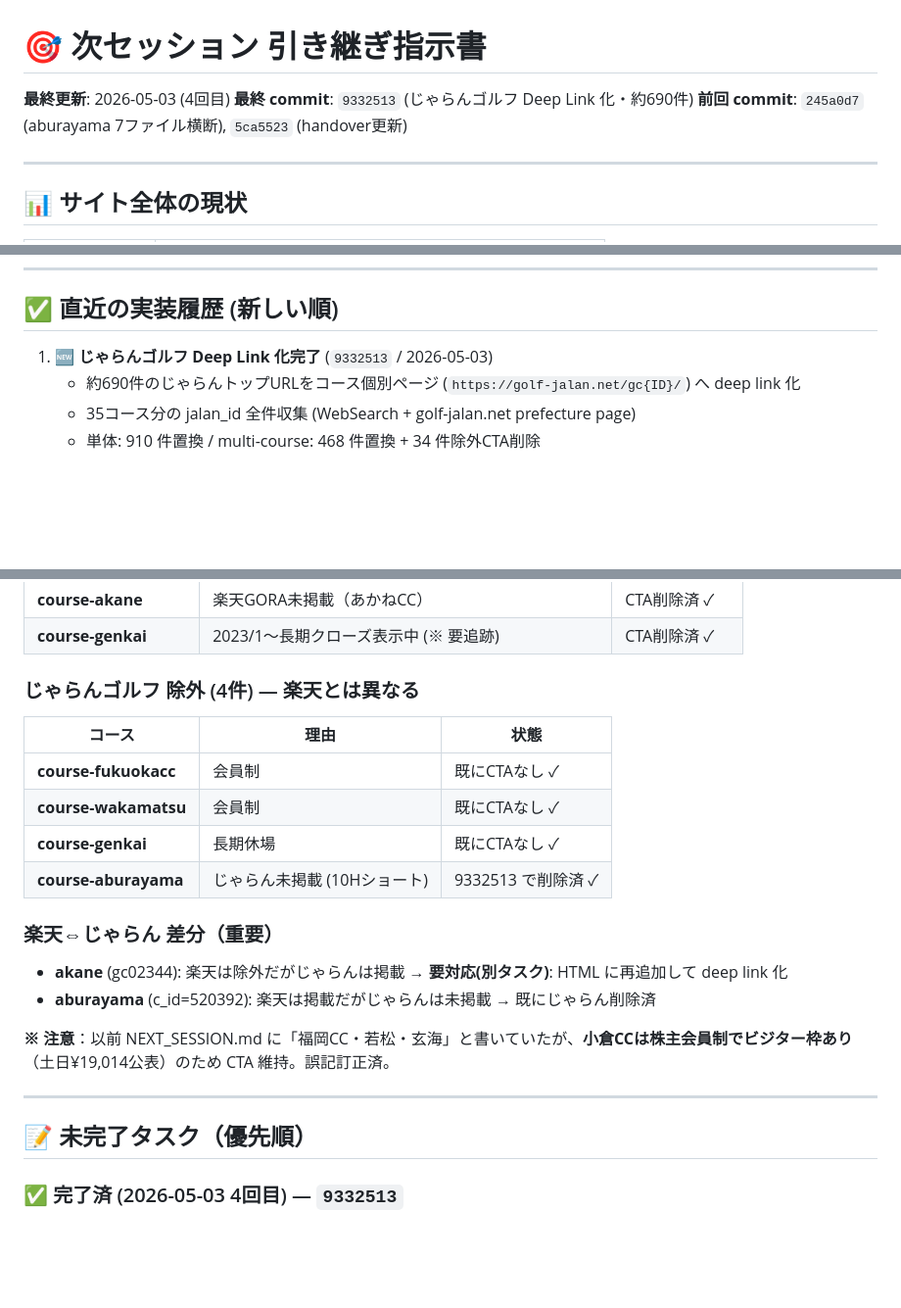
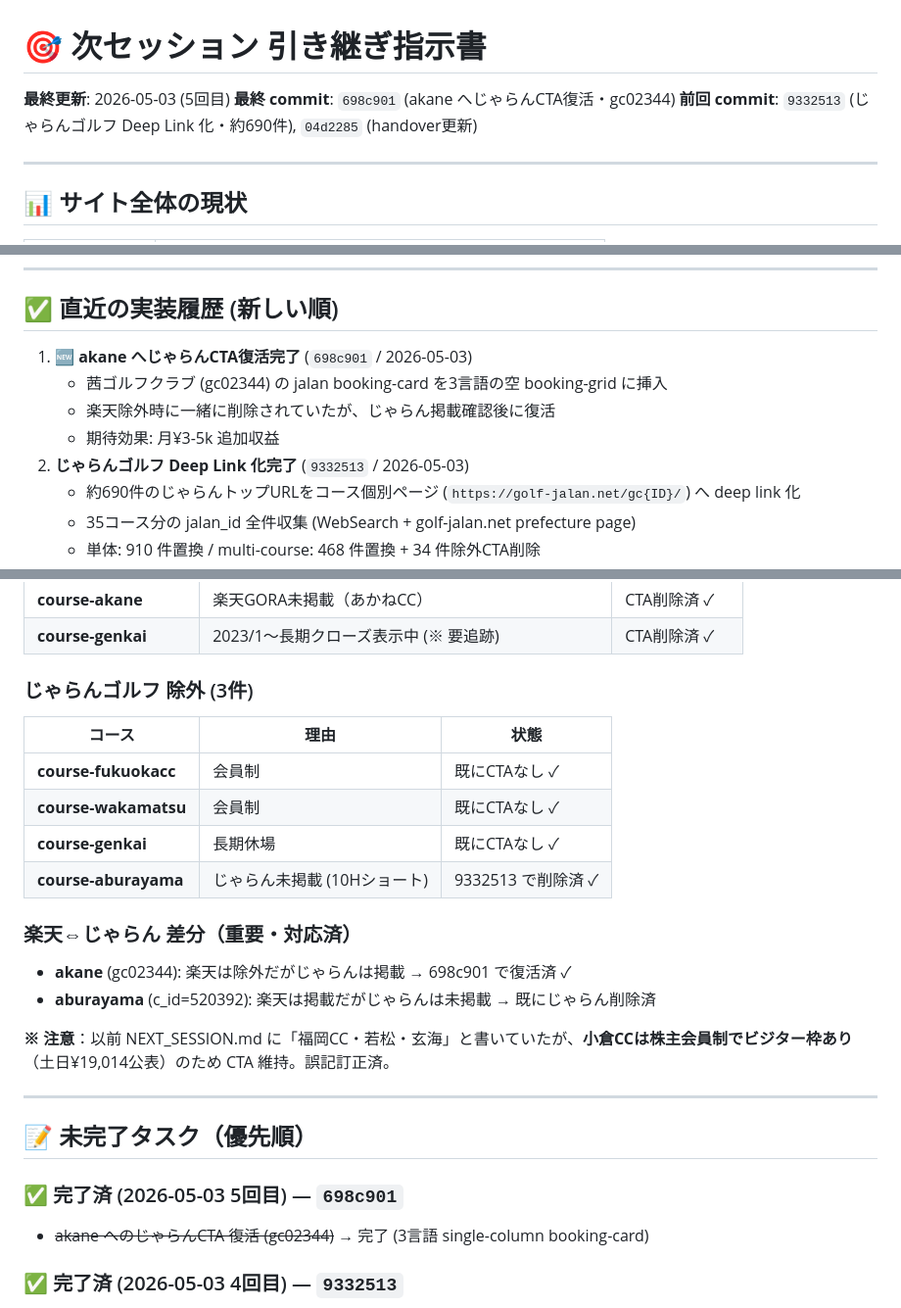
Before and after one commit to fukuokacolor-web/fukuoka-golf-guide, a Markdown page: NEXT_SESSION.md, 3 parts joined by grey strips. Shown at 98% size. Drawn GitHub-style; blank space fills up the shorter version.

Commit message:
docs: update handover - akane へじゃらんCTA復活完了 (698c901)
- 直近実装履歴 / 完了済セクション最新化
- じゃらん除外コース表から akane を削除 (3件に縮小)
- 楽天⇔じゃらん差分セクション「対応済」へ更新

Co-Authored-By: Claude Opus 4.7 <noreply@anthropic.com>

```diff
--- a/NEXT_SESSION.md
+++ b/NEXT_SESSION.md
@@ -1,8 +1,8 @@
 # 🎯 次セッション 引き継ぎ指示書
 
-**最終更新**: 2026-05-03 (4回目)
-**最終 commit**: `9332513` (じゃらんゴルフ Deep Link 化・約690件)
-**前回 commit**: `245a0d7` (aburayama 7ファイル横断), `5ca5523` (handover更新)
+**最終更新**: 2026-05-03 (5回目)
+**最終 commit**: `698c901` (akane へじゃらんCTA復活・gc02344)
+**前回 commit**: `9332513` (じゃらんゴルフ Deep Link 化・約690件), `04d2285` (handover更新)
 
 ---
 
@@ -22,7 +22,11 @@
 
 ## ✅ 直近の実装履歴 (新しい順)
 
-1. **🆕 じゃらんゴルフ Deep Link 化完了** (`9332513` / 2026-05-03)
+1. **🆕 akane へじゃらんCTA復活完了** (`698c901` / 2026-05-03)
+   - 茜ゴルフクラブ (gc02344) の jalan booking-card を3言語の空 booking-grid に挿入
+   - 楽天除外時に一緒に削除されていたが、じゃらん掲載確認後に復活
+   - 期待効果: 月¥3-5k 追加収益
+2. **じゃらんゴルフ Deep Link 化完了** (`9332513` / 2026-05-03)
    - 約690件のじゃらんトップURLをコース個別ページ (`https://golf-jalan.net/gc{ID}/`) へ deep link 化
    - 35コース分の jalan_id 全件収集 (WebSearch + golf-jalan.net prefecture page)
    - 単体: 910 件置換 / multi-course: 468 件置換 + 34 件除外CTA削除
@@ -133,7 +137,7 @@ python scripts/deeplink_multi_course_jalan.py            # 適用
 | **course-akane** | 楽天GORA未掲載（あかねCC） | CTA削除済 ✓ |
 | **course-genkai** | 2023/1〜長期クローズ表示中 (※ 要追跡) | CTA削除済 ✓ |
 
-### じゃらんゴルフ 除外 (4件) — 楽天とは異なる
+### じゃらんゴルフ 除外 (3件)
 | コース | 理由 | 状態 |
 |--------|------|------|
 | **course-fukuokacc** | 会員制 | 既にCTAなし ✓ |
@@ -141,8 +145,8 @@ python scripts/deeplink_multi_course_jalan.py            # 適用
 | **course-genkai** | 長期休場 | 既にCTAなし ✓ |
 | **course-aburayama** | じゃらん未掲載 (10Hショート) | 9332513 で削除済 ✓ |
 
-### 楽天⇔じゃらん 差分（重要）
-- **akane** (gc02344): 楽天は除外だがじゃらんは掲載 → **要対応(別タスク)**: HTML に再追加して deep link 化
+### 楽天⇔じゃらん 差分（重要・対応済）
+- **akane** (gc02344): 楽天は除外だがじゃらんは掲載 → 698c901 で復活済 ✓
 - **aburayama** (c_id=520392): 楽天は掲載だがじゃらんは未掲載 → 既にじゃらん削除済
 
 **※ 注意**：以前 NEXT_SESSION.md に「福岡CC・若松・玄海」と書いていたが、**小倉CCは株主会員制でビジター枠あり**（土日¥19,014公表）のため CTA 維持。誤記訂正済。
@@ -150,6 +154,9 @@ python scripts/deeplink_multi_course_jalan.py            # 適用
 ---
 
 ## 📝 未完了タスク（優先順）
+
+### ✅ 完了済 (2026-05-03 5回目) — `698c901`
+- ~~akane へのじゃらんCTA 復活 (gc02344)~~ → 完了 (3言語 single-column booking-card)
 
 ### ✅ 完了済 (2026-05-03 4回目) — `9332513`
 - ~~じゃらんゴルフ Deep Link 化 (約690件)~~ → 完了 (35コース全件マッピング)
```
Also changed, not shown: other parts of NEXT_SESSION.md (+0 -5 lines).
